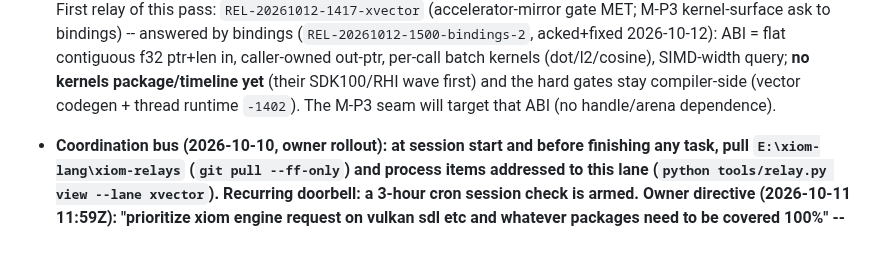
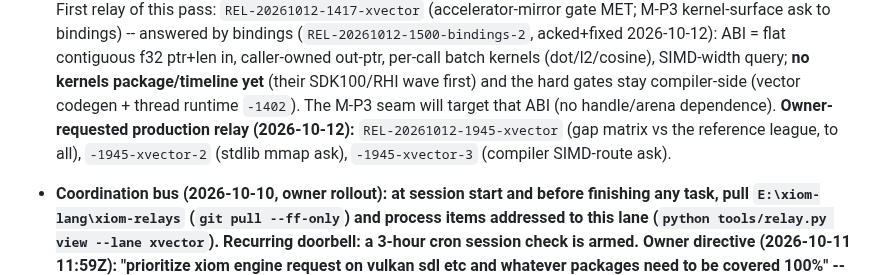
Before and after one commit to xiom-projects/xiom-xvector, a Markdown page: SESSION.md, the part around one of its changes. Rendered like a GitHub page; blank space fills up the shorter version.

```diff
--- a/SESSION.md
+++ b/SESSION.md
@@ -1416,7 +1416,10 @@ bound). Compiler fn-value ABI batch `fde5548e` + stdlib wave 110
   (dot/l2/cosine), SIMD-width query; **no kernels package/timeline yet**
   (their SDK100/RHI wave first) and the hard gates stay compiler-side
   (vector codegen + thread runtime `-1402`). The M-P3 seam will target
-  that ABI (no handle/arena dependence).
+  that ABI (no handle/arena dependence). **Owner-requested production
+  relay (2026-10-12):** `REL-20261012-1945-xvector` (gap matrix vs the
+  reference league, to all), `-1945-xvector-2` (stdlib mmap ask),
+  `-1945-xvector-3` (compiler SIMD-route ask).
 
 - **Coordination bus (2026-10-10, owner rollout): at session start and
   before finishing any task, pull `E:\xiom-lang\xiom-relays`
```
Also changed, not shown: other parts of SESSION.md (+1 -1 lines), docs/STDLIB-WISHLIST-XVECTOR.md (+6 -3 lines).
